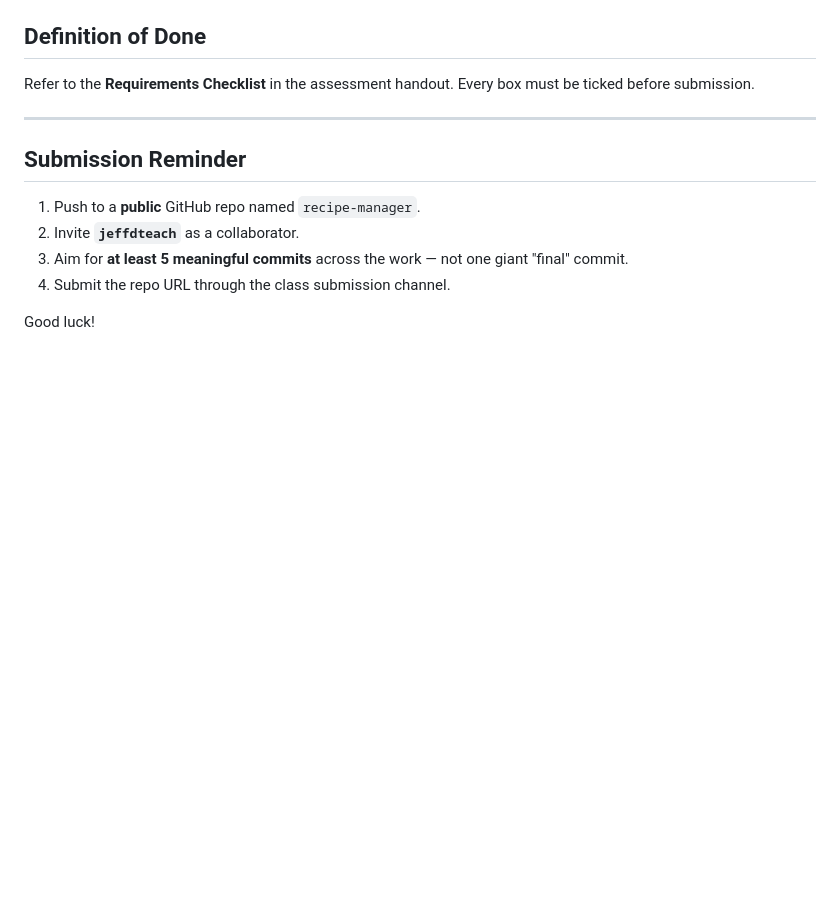
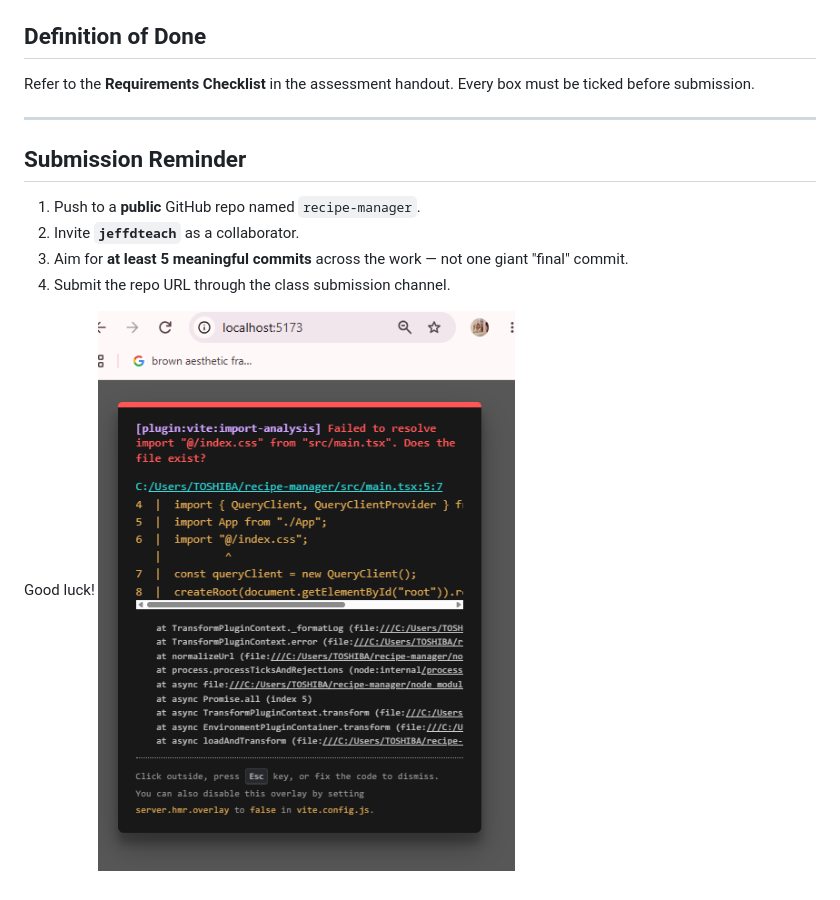
Before and after one commit to olmedokrissel-cyber/recipe-manager, a Markdown page: README.md, the part around the change. GitHub-like rendering; pictures changed too: image.png (added); blank space fills up the shorter version.

```diff
--- a/README.md
+++ b/README.md
@@ -71,3 +71,4 @@ Refer to the **Requirements Checklist** in the assessment handout. Every box mus
 4. Submit the repo URL through the class submission channel.
 
 Good luck!
+![alt text](image.png)
```
Also changed, not shown: 2 other files.
